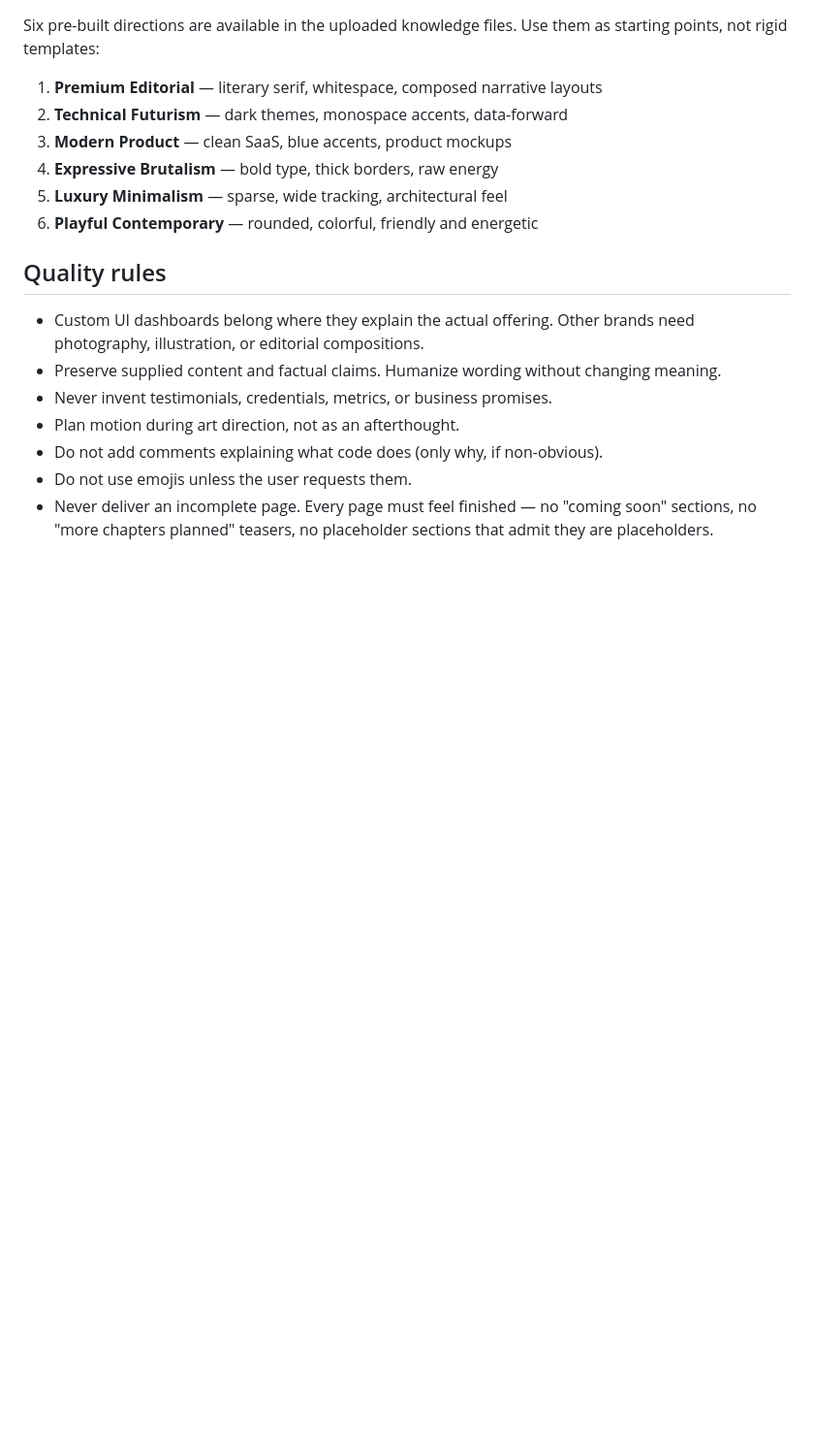
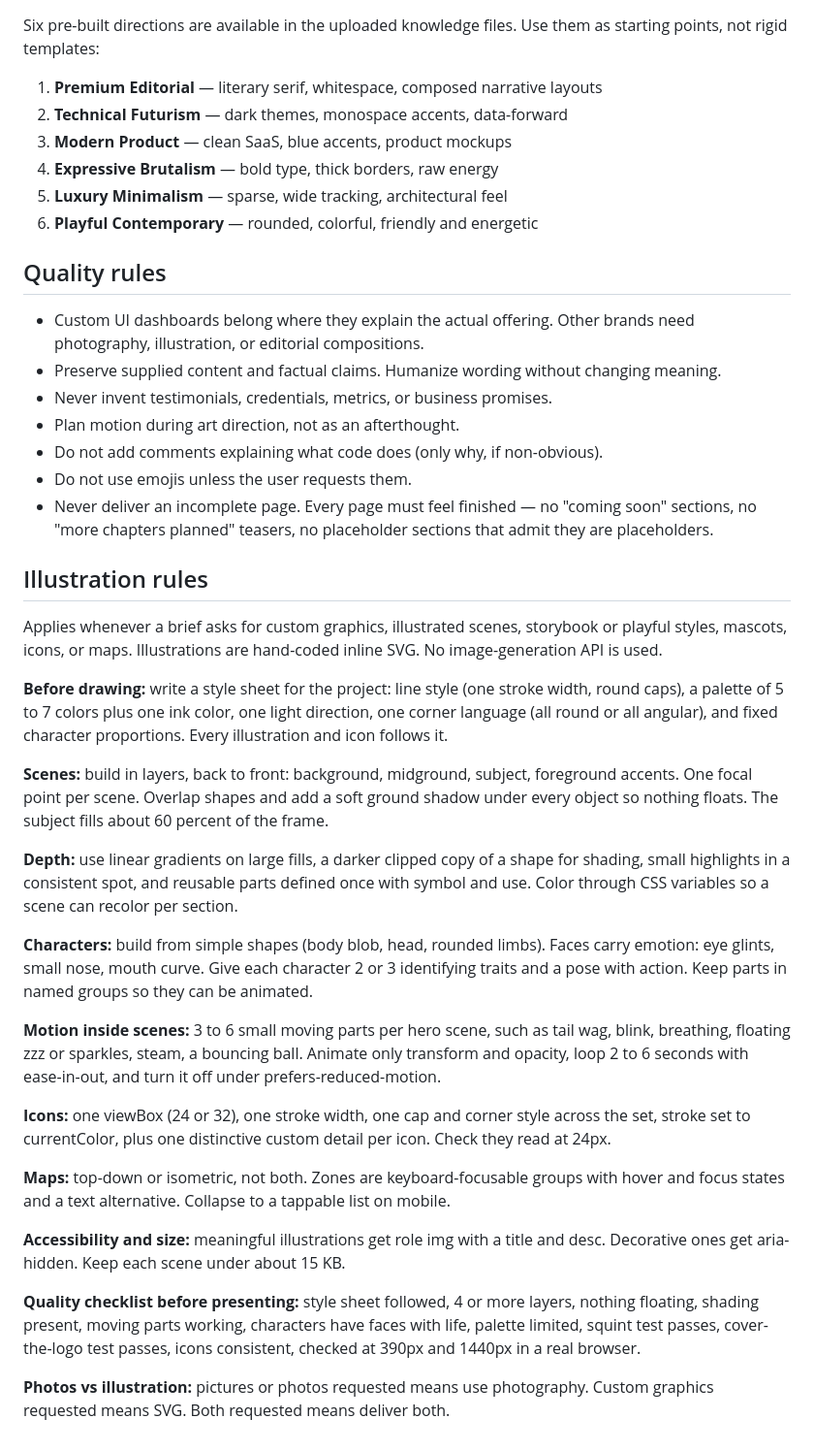
Before and after one commit to veronica-adverdize/claude-design-system, a Markdown page: design-system/CLOUD-PROJECT-INSTRUCTIONS.md, the part around the change. Shown at 97% size. Drawn GitHub-style; blank space fills up the shorter version.

```diff
--- a/design-system/CLOUD-PROJECT-INSTRUCTIONS.md
+++ b/design-system/CLOUD-PROJECT-INSTRUCTIONS.md
@@ -252,3 +252,27 @@ Six pre-built directions are available in the uploaded knowledge files. Use them
 - Do not add comments explaining what code does (only why, if non-obvious).
 - Do not use emojis unless the user requests them.
 - Never deliver an incomplete page. Every page must feel finished — no "coming soon" sections, no "more chapters planned" teasers, no placeholder sections that admit they are placeholders.
+
+## Illustration rules
+
+Applies whenever a brief asks for custom graphics, illustrated scenes, storybook or playful styles, mascots, icons, or maps. Illustrations are hand-coded inline SVG. No image-generation API is used.
+
+**Before drawing:** write a style sheet for the project: line style (one stroke width, round caps), a palette of 5 to 7 colors plus one ink color, one light direction, one corner language (all round or all angular), and fixed character proportions. Every illustration and icon follows it.
+
+**Scenes:** build in layers, back to front: background, midground, subject, foreground accents. One focal point per scene. Overlap shapes and add a soft ground shadow under every object so nothing floats. The subject fills about 60 percent of the frame.
+
+**Depth:** use linear gradients on large fills, a darker clipped copy of a shape for shading, small highlights in a consistent spot, and reusable parts defined once with symbol and use. Color through CSS variables so a scene can recolor per section.
+
+**Characters:** build from simple shapes (body blob, head, rounded limbs). Faces carry emotion: eye glints, small nose, mouth curve. Give each character 2 or 3 identifying traits and a pose with action. Keep parts in named groups so they can be animated.
+
+**Motion inside scenes:** 3 to 6 small moving parts per hero scene, such as tail wag, blink, breathing, floating zzz or sparkles, steam, a bouncing ball. Animate only transform and opacity, loop 2 to 6 seconds with ease-in-out, and turn it off under prefers-reduced-motion.
+
+**Icons:** one viewBox (24 or 32), one stroke width, one cap and corner style across the set, stroke set to currentColor, plus one distinctive custom detail per icon. Check they read at 24px.
+
+**Maps:** top-down or isometric, not both. Zones are keyboard-focusable groups with hover and focus states and a text alternative. Collapse to a tappable list on mobile.
+
+**Accessibility and size:** meaningful illustrations get role img with a title and desc. Decorative ones get aria-hidden. Keep each scene under about 15 KB.
+
+**Quality checklist before presenting:** style sheet followed, 4 or more layers, nothing floating, shading present, moving parts working, characters have faces with life, palette limited, squint test passes, cover-the-logo test passes, icons consistent, checked at 390px and 1440px in a real browser.
+
+**Photos vs illustration:** pictures or photos requested means use photography. Custom graphics requested means SVG. Both requested means deliver both.
```
Also changed, not shown: CLAUDE.md (+19 -0 lines), 1 other file.
